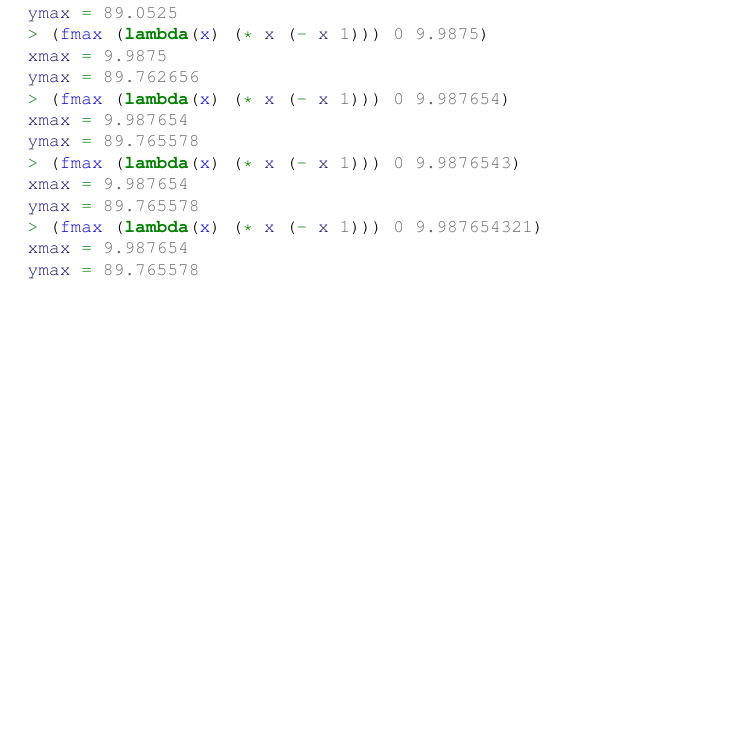
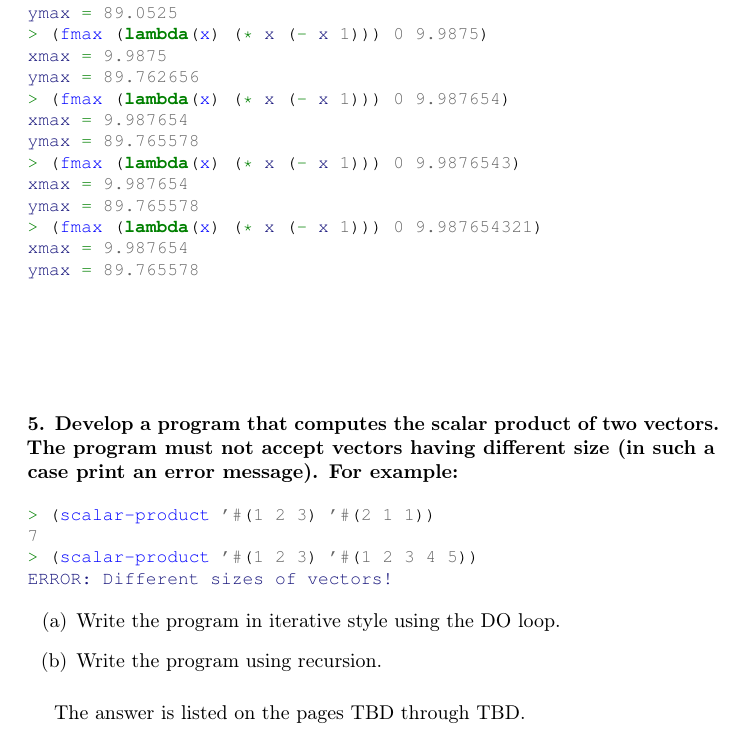
Before and after one commit to ikopyl/Programming-Languages-Spring-2018, a LaTeX problem sheet (homeworks/HW4/HW4.tex): part of page 17 of 17, cut so that both start at the same text, the shorter picture padded with empty space. Compiled offline with pdfLaTeX.

Commit message:
Added template for HW4 problem 5

```diff
--- a/homeworks/HW4/HW4.tex
+++ b/homeworks/HW4/HW4.tex
@@ -775,4 +775,27 @@ xmax = 9.987654
 ymax = 89.765578
 \end{minted}
 
+\paragraph{}\
+\paragraph{}\
+
+\paragraph{5. Develop a program that computes the scalar product of two vectors. The program must not accept vectors having different size (in such a case print an error message). For example: }\
+
+\begin{minted}[fontsize=\small]{scheme}
+> (scalar-product '#(1 2 3) '#(2 1 1))
+7
+> (scalar-product '#(1 2 3) '#(1 2 3 4 5))
+ERROR: Different sizes of vectors!
+\end{minted}
+
+\begin{enumerate}[label=(\alph*)]
+
+	\item Write the program in iterative style using the DO loop.
+
+	\item Write the program using recursion.
+
+\end{enumerate}
+
+\paragraph{}\
+	The answer is listed on the pages TBD through TBD.
+
 \end{document}
```
Also changed, not shown: homeworks/HW4/HW4.pdf.
